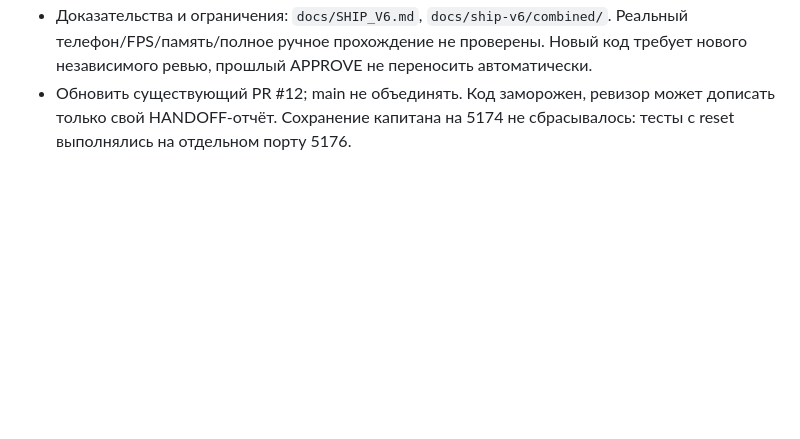
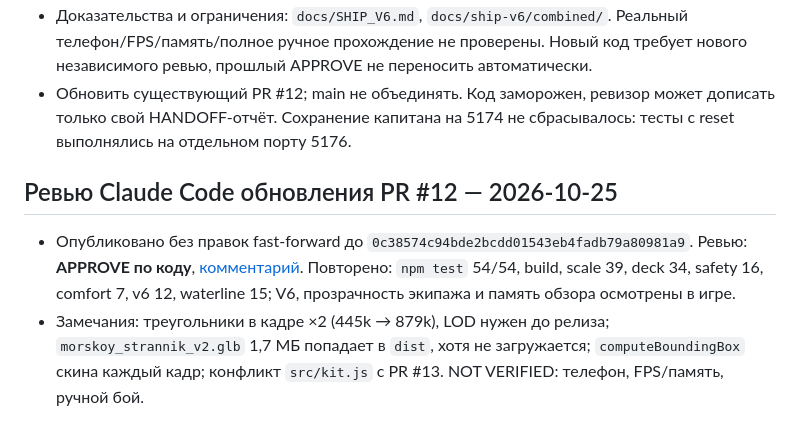
Before and after one commit to tixzeo/pirate-treasures2, a Markdown page: docs/HANDOFF.md, the part around the change. Drawn GitHub-style; blank space fills up the shorter version.

Commit message:
Update handoff: review of updated PR
Co-Authored-By: Claude Opus 5.5 <noreply@anthropic.com>
Claude-Session: https://claude.ai/code/session_01CNmCdys12Rcm7vuTQQE6Tu

```diff
--- a/docs/HANDOFF.md
+++ b/docs/HANDOFF.md
@@ -165,3 +165,8 @@
 - Вместе с PR #13 в локальном preview `a6004c1`: 123 браузерные проверки (39 scale +34 deck +16 safety +7 comfort +12 V6 +15 waterline). Подтверждены реальные UV/16 карт, швартовка в обоих направлениях у трёх островов, берег/пирс, залпы/урон/начало боя, ходьба/камера, переход в уровень и обратно. Ватерлиния повторно на разнообразных волнах: 12 смоделированных минут, задержка 0, полного отрыва нет.
 - Доказательства и ограничения: `docs/SHIP_V6.md`, `docs/ship-v6/combined/`. Реальный телефон/FPS/память/полное ручное прохождение не проверены. Новый код требует нового независимого ревью, прошлый APPROVE не переносить автоматически.
 - Обновить существующий PR #12; main не объединять. Код заморожен, ревизор может дописать только свой HANDOFF-отчёт. Сохранение капитана на 5174 не сбрасывалось: тесты с reset выполнялись на отдельном порту 5176.
+
+## Ревью Claude Code обновления PR #12 — 2026-10-25
+
+- Опубликовано без правок fast-forward до `0c38574c94bde2bcdd01543eb4fadb79a80981a9`. Ревью: **APPROVE по коду**, [комментарий](https://github.com/tixzeo/pirate-treasures2/pull/12#issuecomment-6403322229). Повторено: `npm test` 54/54, build, scale 39, deck 34, safety 16, comfort 7, v6 12, waterline 15; V6, прозрачность экипажа и память обзора осмотрены в игре.
+- Замечания: треугольники в кадре ×2 (445k → 879k), LOD нужен до релиза; `morskoy_strannik_v2.glb` 1,7 МБ попадает в `dist`, хотя не загружается; `computeBoundingBox` скина каждый кадр; конфликт `src/kit.js` с PR #13. NOT VERIFIED: телефон, FPS/память, ручной бой.
```
